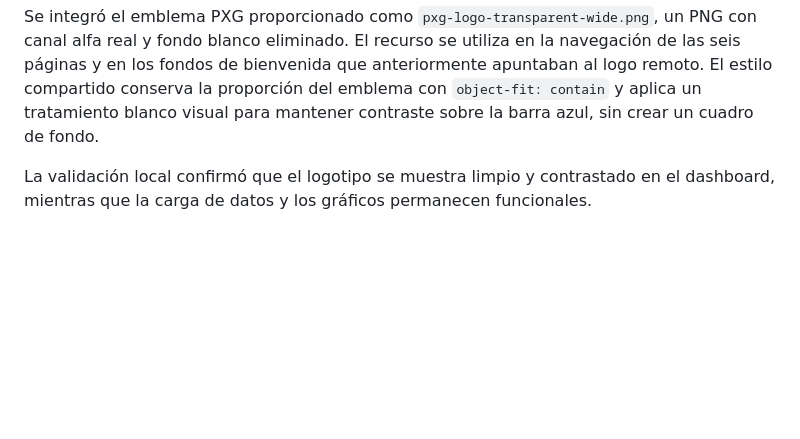
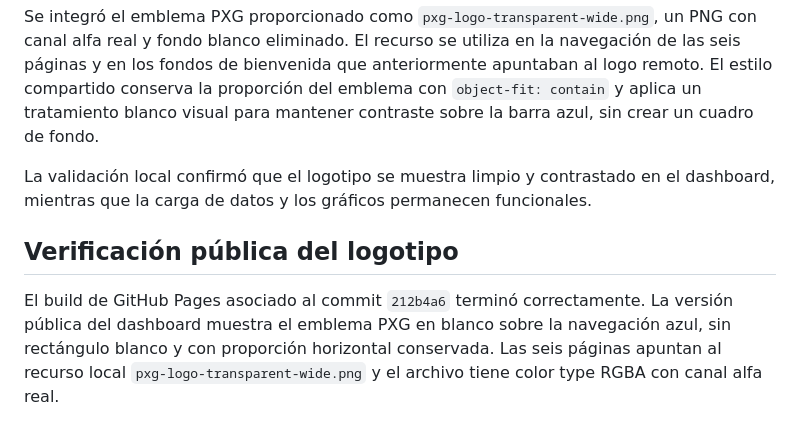
Before and after one commit to jcanett1/pxgtequilainventario, a Markdown page: ANALISIS_MEJORAS.md, the part around the change. GitHub-like rendering; blank space fills up the shorter version.

Commit message:
Documentar integracion del logo PXG

```diff
--- a/ANALISIS_MEJORAS.md
+++ b/ANALISIS_MEJORAS.md
@@ -147,3 +147,8 @@ El build asociado al commit `a6d1de8` terminó correctamente en GitHub Pages. La
 Se integró el emblema PXG proporcionado como `pxg-logo-transparent-wide.png`, un PNG con canal alfa real y fondo blanco eliminado. El recurso se utiliza en la navegación de las seis páginas y en los fondos de bienvenida que anteriormente apuntaban al logo remoto. El estilo compartido conserva la proporción del emblema con `object-fit: contain` y aplica un tratamiento blanco visual para mantener contraste sobre la barra azul, sin crear un cuadro de fondo.
 
 La validación local confirmó que el logotipo se muestra limpio y contrastado en el dashboard, mientras que la carga de datos y los gráficos permanecen funcionales.
+
+
+## Verificación pública del logotipo
+
+El build de GitHub Pages asociado al commit `212b4a6` terminó correctamente. La versión pública del dashboard muestra el emblema PXG en blanco sobre la navegación azul, sin rectángulo blanco y con proporción horizontal conservada. Las seis páginas apuntan al recurso local `pxg-logo-transparent-wide.png` y el archivo tiene color type RGBA con canal alfa real.
```
